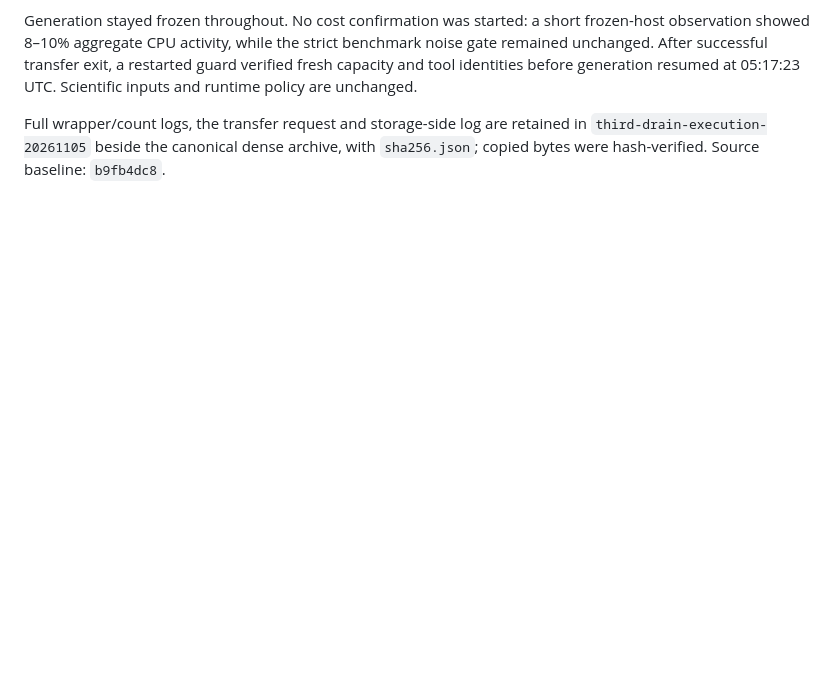
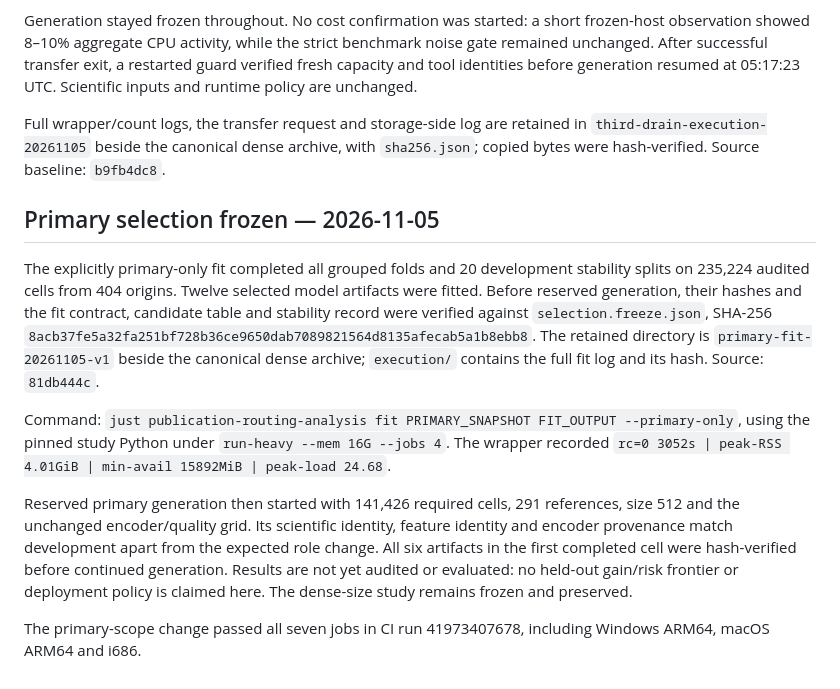
Before and after one commit to imazen/zensr, a Markdown page: benchmarks/publication_routing_protocol_2026-11-04.md, the part around the change. GitHub-like rendering; blank space fills up the shorter version.

Commit message:
docs: record frozen primary selection and reserved run identity

```diff
--- a/benchmarks/publication_routing_protocol_2026-11-04.md
+++ b/benchmarks/publication_routing_protocol_2026-11-04.md
@@ -947,3 +947,30 @@ resumed at 05:17:23 UTC. Scientific inputs and runtime policy are unchanged.
 Full wrapper/count logs, the transfer request and storage-side log are retained
 in `third-drain-execution-20261105` beside the canonical dense archive, with
 `sha256.json`; copied bytes were hash-verified. Source baseline: `b9fb4dc8`.
+
+## Primary selection frozen — 2026-11-05
+
+The explicitly primary-only fit completed all grouped folds and 20 development
+stability splits on 235,224 audited cells from 404 origins. Twelve selected
+model artifacts were fitted. Before reserved generation, their hashes and the
+fit contract, candidate table and stability record were verified against
+`selection.freeze.json`, SHA-256
+`8acb37fe5a32fa251bf728b36ce9650dab7089821564d8135afecab5a1b8ebb8`.
+The retained directory is `primary-fit-20261105-v1` beside the canonical dense
+archive; `execution/` contains the full fit log and its hash. Source: `81db444c`.
+
+Command: `just publication-routing-analysis fit PRIMARY_SNAPSHOT FIT_OUTPUT
+--primary-only`, using the pinned study Python under
+`run-heavy --mem 16G --jobs 4`. The wrapper recorded
+`rc=0 3052s | peak-RSS 4.01GiB | min-avail 15892MiB | peak-load 24.68`.
+
+Reserved primary generation then started with 141,426 required cells, 291
+references, size 512 and the unchanged encoder/quality grid. Its scientific
+identity, feature identity and encoder provenance match development apart from
+the expected role change. All six artifacts in the first completed cell were
+hash-verified before continued generation. Results are not yet audited or
+evaluated: no held-out gain/risk frontier or deployment policy is claimed here.
+The dense-size study remains frozen and preserved.
+
+The primary-scope change passed all seven jobs in CI run 41973407678, including
+Windows ARM64, macOS ARM64 and i686.
```
